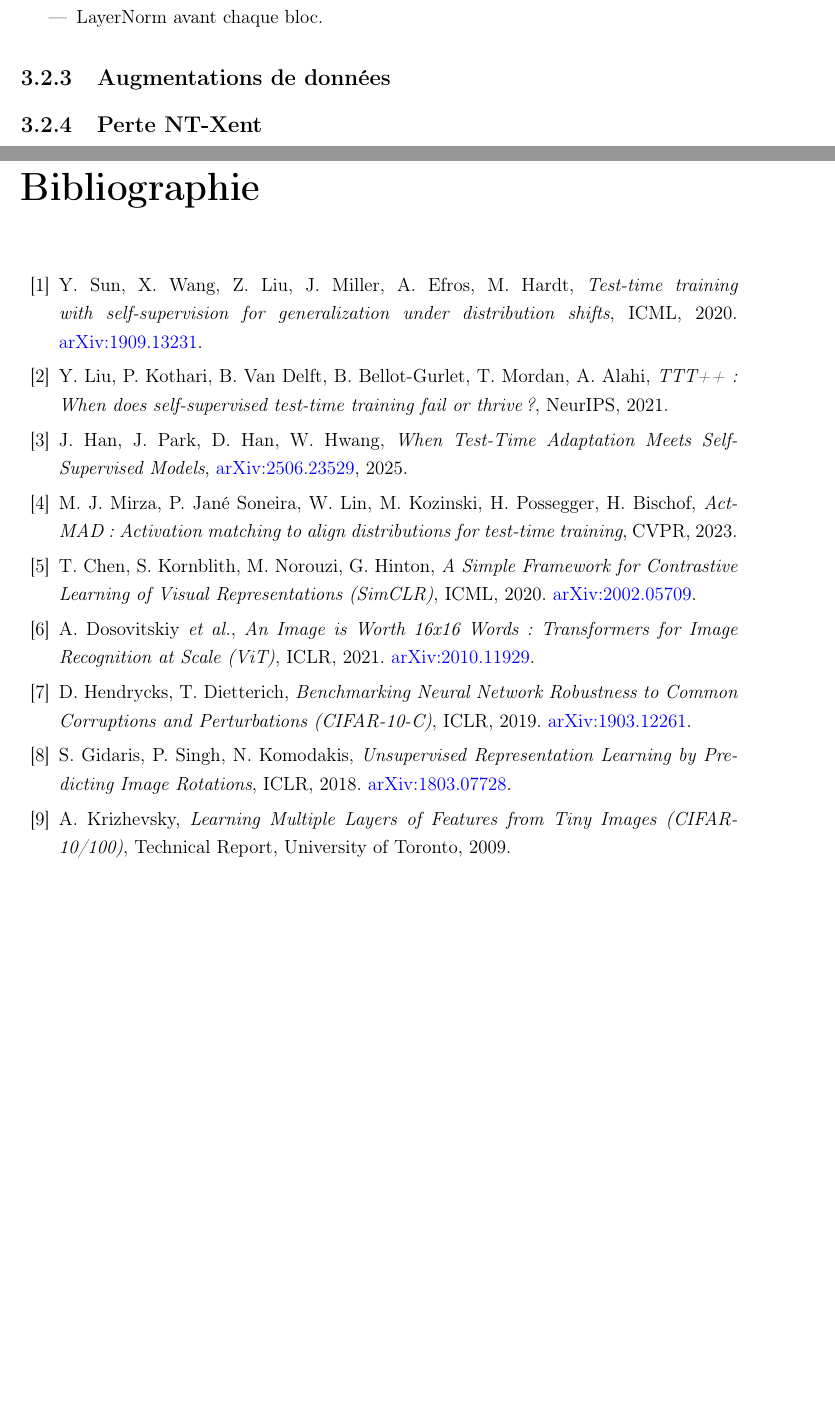
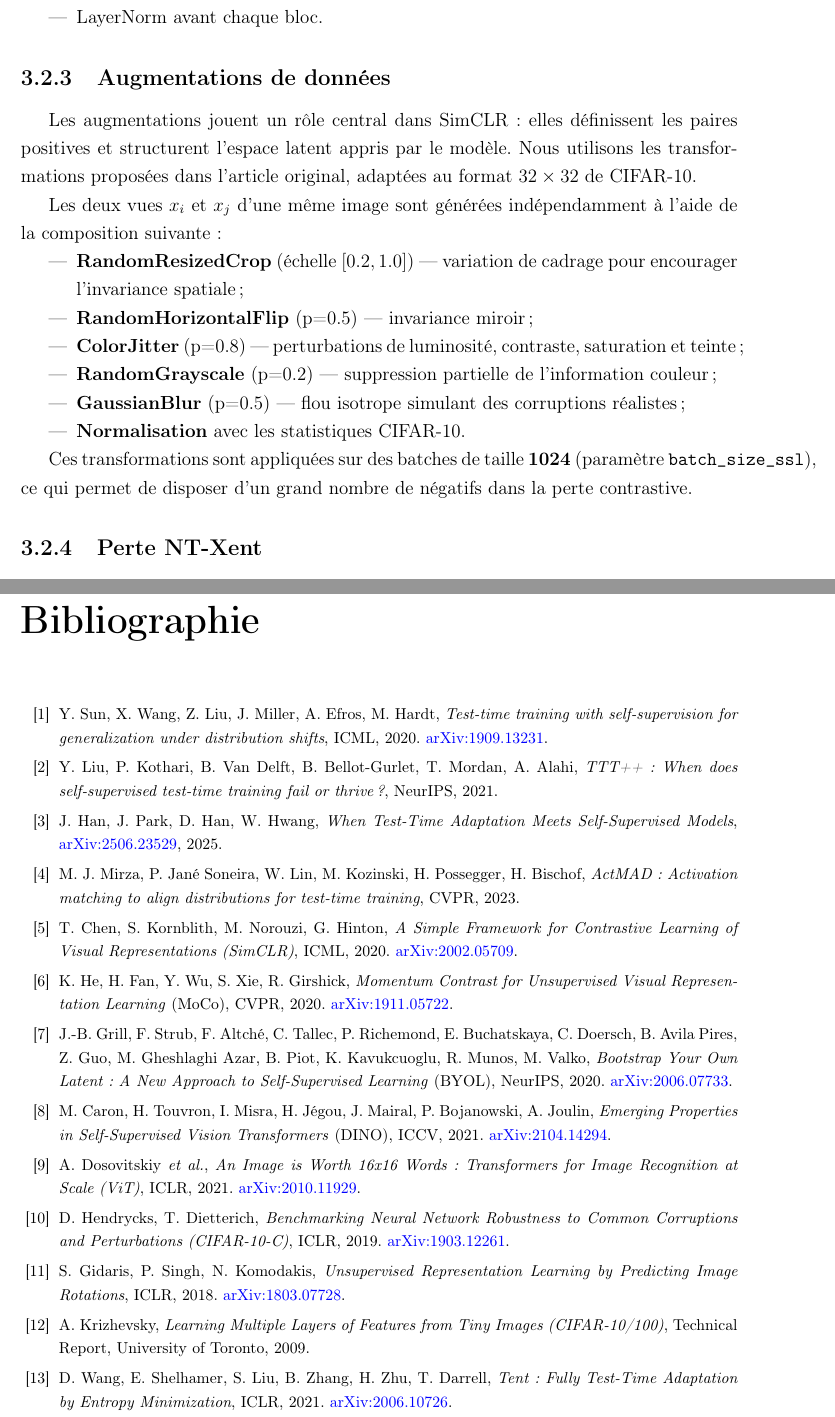
Before and after one commit to 3v3r51nc3/SelfSupervised-TTT-ImageClassification, a LaTeX thesis (docs/rapport/TER_Rapport.tex): two parts of pages 13 and 26 of 26 before the commit and two parts of pages 13 and 27 of 27 after it, joined at a grey line, cut so that both start at the same text, the shorter picture padded with empty space. Compiled offline with pdfLaTeX.

Commit message:
mise à jour report (rapport.tex + rapport.pdf)

```diff
--- a/docs/rapport/Rapport_TER.tex
+++ b/docs/rapport/TER_Rapport.tex
@@ -475,3 +475,17 @@
 
 	\subsection{Augmentations de données}
 
+	Les augmentations jouent un rôle central dans SimCLR : elles définissent les paires positives et structurent l’espace latent appris par le modèle.
+	Nous utilisons les transformations proposées dans l’article original, adaptées au format $32\times32$ de CIFAR-10.
+
+	Les deux vues $x_i$ et $x_j$ d’une même image sont générées indépendamment à l’aide de la composition suivante :
+	\begin{itemize}
+		\item \textbf{RandomResizedCrop} (échelle $[0.2, 1.0]$) — variation de cadrage pour encourager l’invariance spatiale ;
+		\item \textbf{RandomHorizontalFlip} (p=0.5) — invariance miroir ;
+		\item \textbf{ColorJitter} (p=0.8) — perturbations de luminosité, contraste, saturation et teinte ;
+		\item \textbf{RandomGrayscale} (p=0.2) — suppression partielle de l’information couleur ;
+		\item \textbf{GaussianBlur} (p=0.5) — flou isotrope simulant des corruptions réalistes ;
+		\item \textbf{Normalisation} avec les statistiques CIFAR-10.
+	\end{itemize}
+
+	Ces transformations sont appliquées sur des batches de taille \textbf{1024} (paramètre \texttt{batch\_size\_ssl}), ce qui permet de disposer d’un grand nombre de négatifs dans la perte contrastive.
@@ -961,6 +1009,7 @@
 	% BIBLIOGRAPHIE
 	% ========================================================
 	\begin{thebibliography}{99}
+		\footnotesize
 
 		\bibitem{Sun2020}
 		Y.~Sun, X.~Wang, Z.~Liu, J.~Miller, A.~Efros, M.~Hardt,
@@ -987,6 +1036,22 @@
 		\emph{A Simple Framework for Contrastive Learning of Visual Representations (SimCLR)},
 		ICML, 2020. \href{https://arxiv.org/abs/2002.05709}{arXiv:2002.05709}.
 
+		\bibitem{He2020}
+		K.~He, H.~Fan, Y.~Wu, S.~Xie, R.~Girshick,
+		\emph{Momentum Contrast for Unsupervised Visual Representation Learning} (MoCo),
+		CVPR, 2020. \href{https://arxiv.org/abs/1911.05722}{arXiv:1911.05722}.
+
+		\bibitem{Grill2020}
+		J.-B.~Grill, F.~Strub, F.~Altch\'e, C.~Tallec, P.~Richemond, E.~Buchatskaya, C.~Doersch, B.~Avila~Pires, Z.~Guo, M.~Gheshlaghi~Azar, B.~Piot, K.~Kavukcuoglu, R.~Munos, M.~Valko,
+		\emph{Bootstrap Your Own Latent: A New Approach to Self-Supervised Learning} (BYOL),
+		NeurIPS, 2020. \href{https://arxiv.org/abs/2006.07733}{arXiv:2006.07733}.
+
+		\bibitem{Caron2021}
+		M.~Caron, H.~Touvron, I.~Misra, H.~J\'egou, J.~Mairal, P.~Bojanowski, A.~Joulin,
+		\emph{Emerging Properties in Self-Supervised Vision Transformers} (DINO),
+		ICCV, 2021. \href{https://arxiv.org/abs/2104.14294}{arXiv:2104.14294}.
+
+
 		\bibitem{Dosovitskiy2021}
 		A.~Dosovitskiy \emph{et al.},
 		\emph{An Image is Worth 16x16 Words: Transformers for Image Recognition at Scale (ViT)},
@@ -1007,6 +1072,11 @@
 		\emph{Learning Multiple Layers of Features from Tiny Images (CIFAR-10/100)},
 		Technical Report, University of Toronto, 2009.
 
+		\bibitem{Wang2021}
+		D.~Wang, E.~Shelhamer, S.~Liu, B.~Zhang, H.~Zhu, T.~Darrell,
+		\emph{Tent: Fully Test-Time Adaptation by Entropy Minimization},
+		ICLR, 2021. \href{https://arxiv.org/abs/2006.10726}{arXiv:2006.10726}.
+
 	\end{thebibliography}
 
 \end{document}
```
Also changed, not shown: docs/rapport/TER_Rapport.pdf, docs/rapport/TER_Rapport.tex (36 more changed lines).
